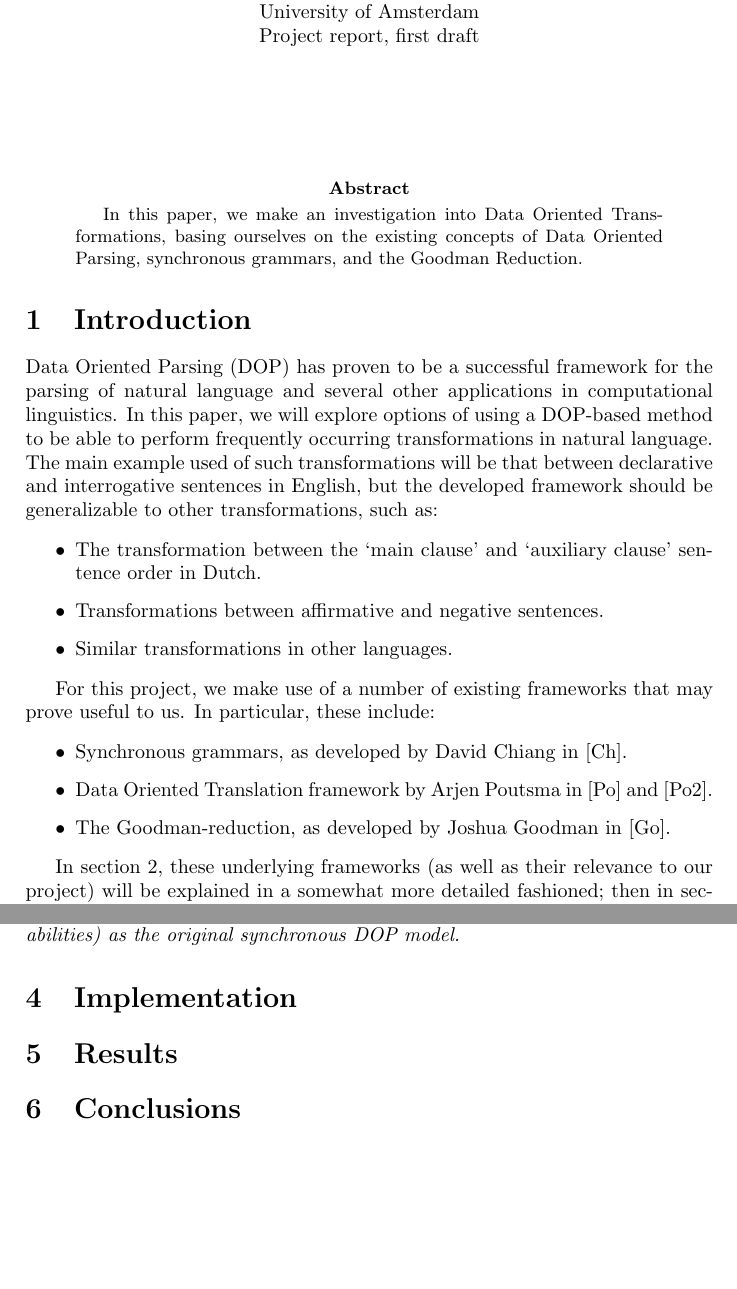
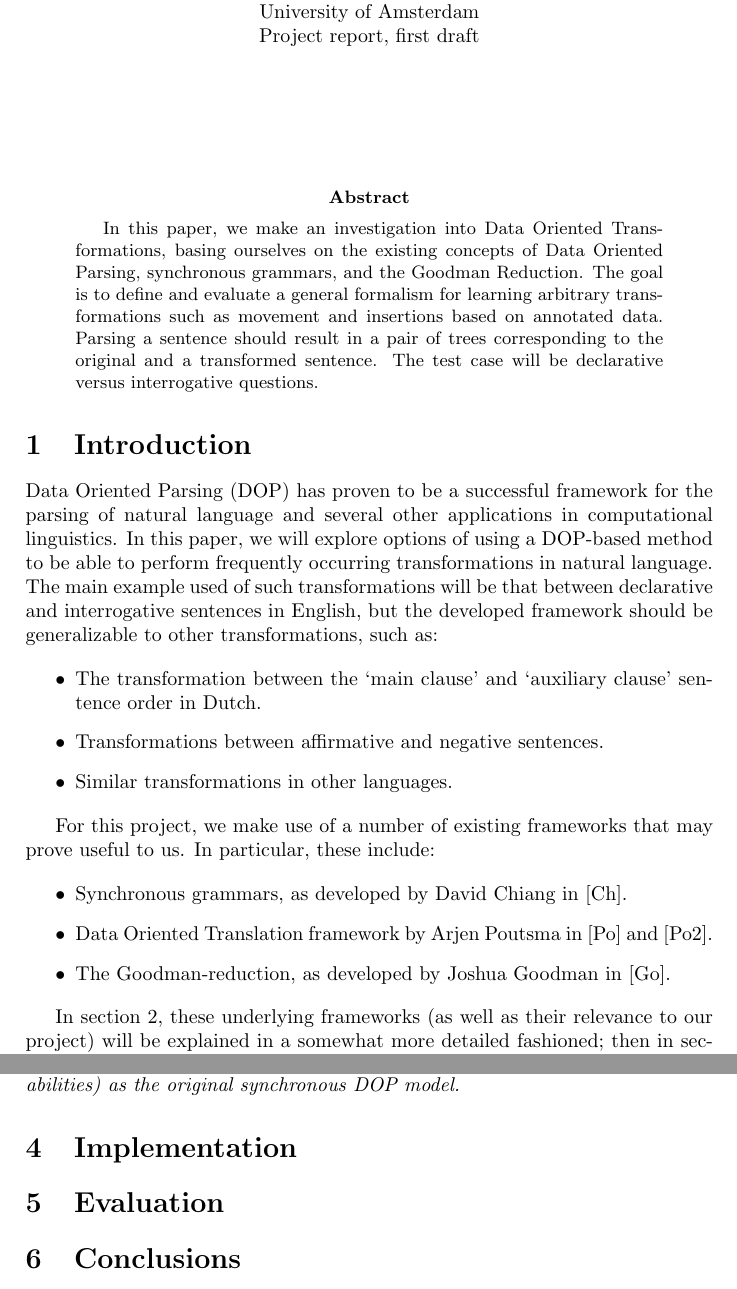
Before and after one commit to andreasvc/dop-transformations, a LaTeX paper (Report.tex): two parts of pages 1 and 5 of 5, joined at a grey line, cut so that both start at the same text, the shorter picture padded with empty space. Compiled offline with pdfLaTeX.

Commit message:
abstract, references & labels

```diff
--- a/Report.tex
+++ b/Report.tex
@@ -32,7 +32,11 @@ Project report, first draft
 \begin{abstract}
 In this paper, we make an investigation into Data Oriented Transformations,
 basing ourselves on the existing concepts of Data Oriented Parsing, synchronous
-grammars, and the Goodman Reduction.
+grammars, and the Goodman Reduction. The goal is to define and evaluate a general
+formalism for learning arbitrary transformations such as movement and insertions
+based on annotated data.  Parsing a sentence should result in a pair of trees
+corresponding to the original and a transformed sentence. The test case will be
+declarative versus interrogative questions.
 \end{abstract}
 
 \section{Introduction}
@@ -62,5 +66,6 @@ useful to us. In particular, these include:
 \item The Goodman-reduction, as developed by Joshua Goodman in \cite{Go}.
 \end{itemize}
 
-In section 2, these underlying frameworks (as well as their relevance to our
-project) will be explained in a somewhat more detailed fashioned; then in
+In section \ref{sec:theor}, these underlying frameworks (as well as their
+relevance to our project) will be explained in a somewhat more detailed
+fashioned; then in section \ref{sec:approach}, our own approach will be described more
@@ -303,7 +309,9 @@ the original synchronous DOP model.
 \end{theorem}
 
 \section{Implementation}
+\label{sec:implem}
 
-\section{Results}
+\section{Evaluation}
+\label{sec:eval}
 
 \section{Conclusions}
```
Also changed, not shown: Report.tex (8 more changed lines).
